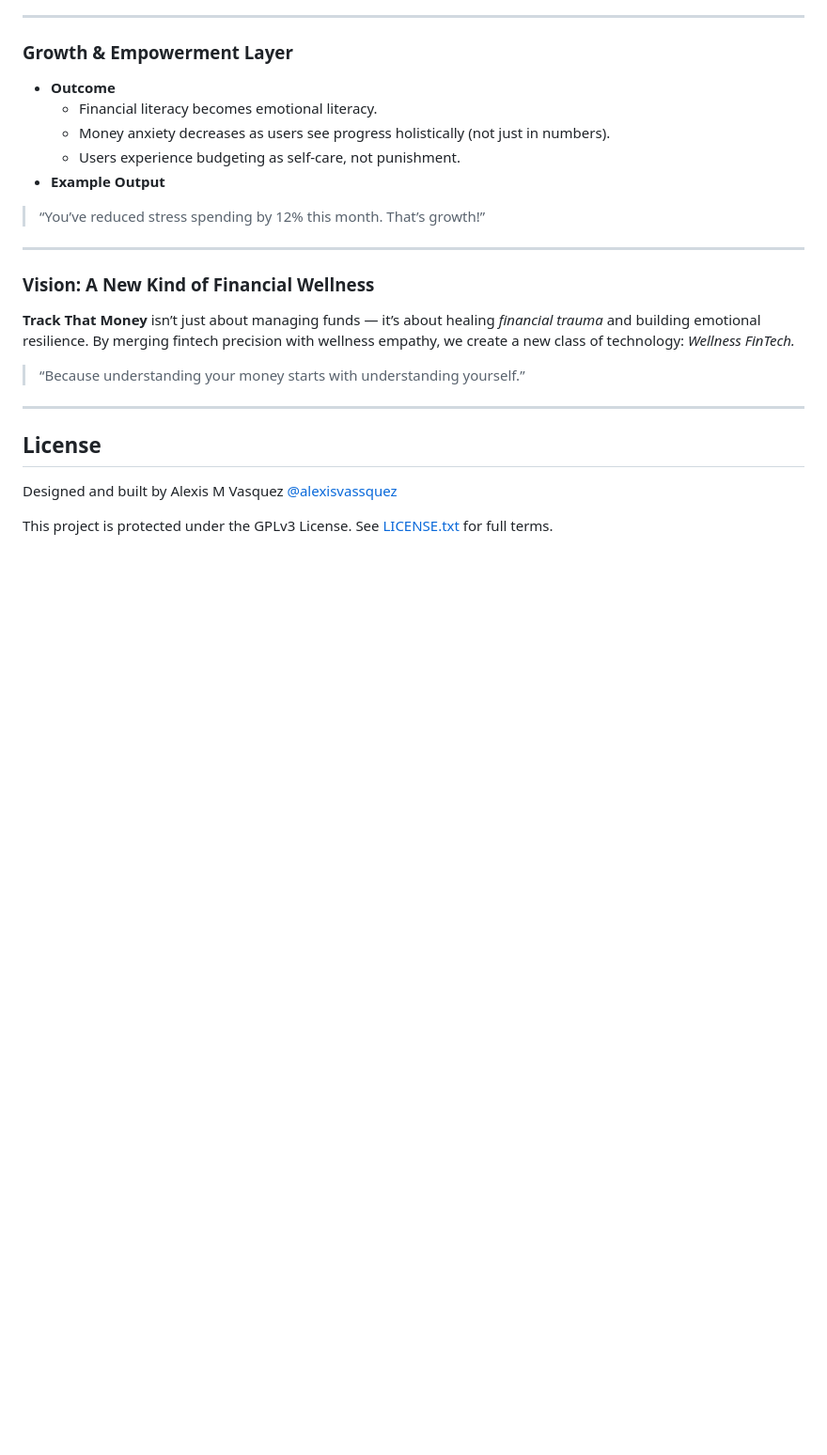
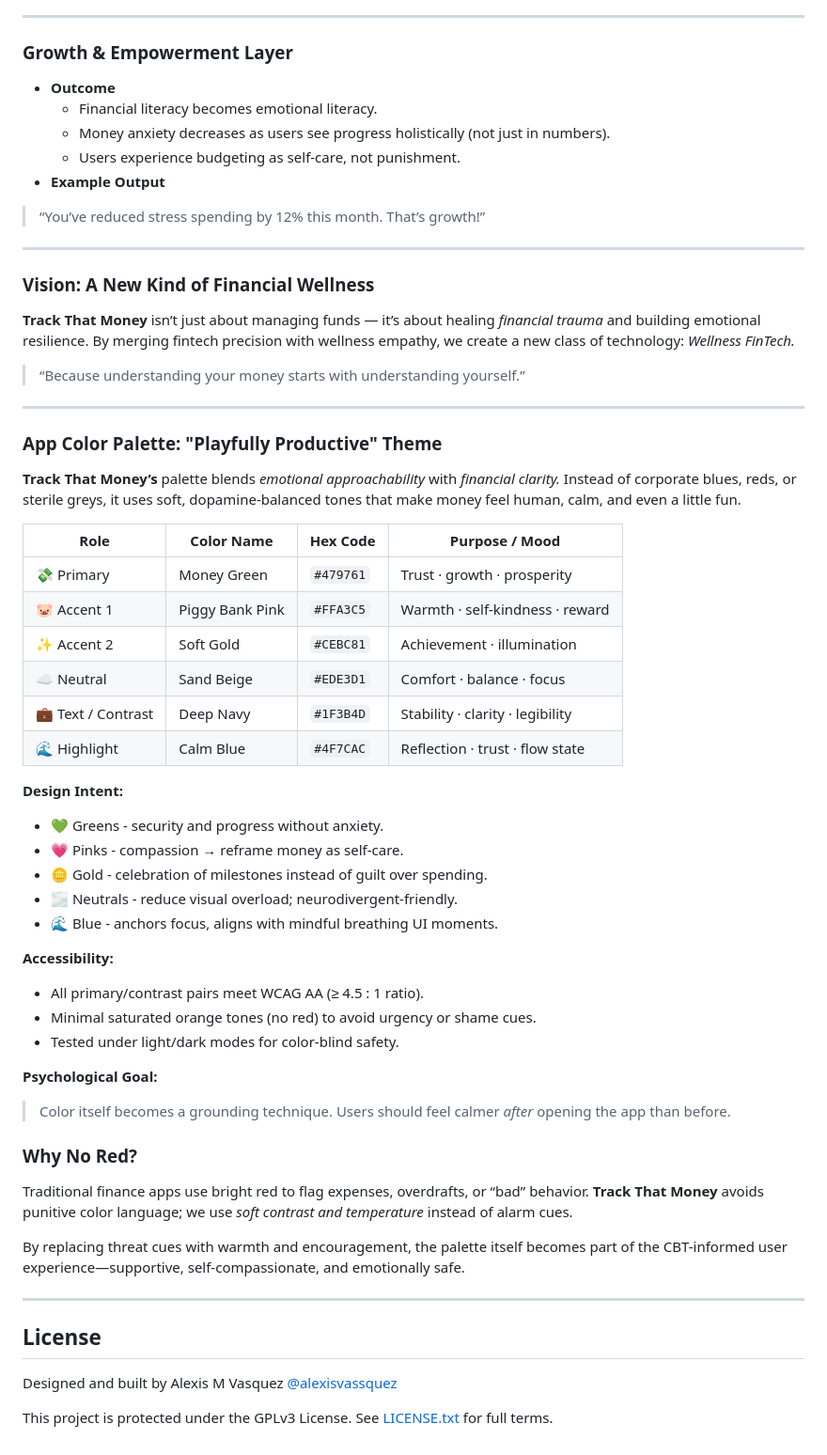
Before and after one commit to alexisvassquez/trackthatmoney, a Markdown page: README.md, the part around the change. Shown at 94% size. Drawn GitHub-style; blank space fills up the shorter version.

Commit message:
Update project README with mission statement and color theory

```diff
--- a/README.md
+++ b/README.md
@@ -85,6 +85,43 @@ By merging fintech precision with wellness empathy, we create a new class of tec
 
 ---
 
+### App Color Palette: "Playfully Productive" Theme
+**Track That Money’s** palette blends *emotional approachability* with *financial clarity.*
+Instead of corporate blues, reds, or sterile greys, it uses soft, dopamine-balanced tones that make money feel human, calm, and even a little fun.
+
+| Role               | Color Name      | Hex Code  | Purpose / Mood                   |
+| ------------------ | --------------- | --------- | -------------------------------- |
+| 💸 Primary         | Money Green     | `#479761` | Trust · growth · prosperity      |
+| 🐷 Accent 1        | Piggy Bank Pink | `#FFA3C5` | Warmth · self-kindness · reward  |
+| ✨ Accent 2         | Soft Gold       | `#CEBC81` | Achievement · illumination       |
+| ☁️ Neutral         | Sand Beige      | `#EDE3D1` | Comfort · balance · focus        |
+| 💼 Text / Contrast | Deep Navy       | `#1F3B4D` | Stability · clarity · legibility |
+| 🌊 Highlight       | Calm Blue       | `#4F7CAC` | Reflection · trust · flow state  |
+
+**Design Intent:**
+- 💚 Greens - security and progress without anxiety.
+- 💗 Pinks - compassion → reframe money as self-care.
+- 🪙 Gold - celebration of milestones instead of guilt over spending.
+- 🌫️ Neutrals - reduce visual overload; neurodivergent-friendly.
+- 🌊 Blue - anchors focus, aligns with mindful breathing UI moments.
+
+**Accessibility:**
+- All primary/contrast pairs meet WCAG AA (≥ 4.5 : 1 ratio).
+- Minimal saturated orange tones (no red) to avoid urgency or shame cues.
+- Tested under light/dark modes for color-blind safety.
+
+**Psychological Goal:**
+> Color itself becomes a grounding technique.
+Users should feel calmer *after* opening the app than before.
+
+### Why No Red?
+Traditional finance apps use bright red to flag expenses, overdrafts, or “bad” behavior.
+**Track That Money** avoids punitive color language; we use *soft contrast and temperature* instead of alarm cues.
+
+By replacing threat cues with warmth and encouragement, the palette itself becomes part of the CBT-informed user experience—supportive, self-compassionate, and emotionally safe.
+
+---
+
 ## License
 Designed and built by Alexis M Vasquez [@alexisvassquez](https://github.com/alexisvassquez)
 
```
